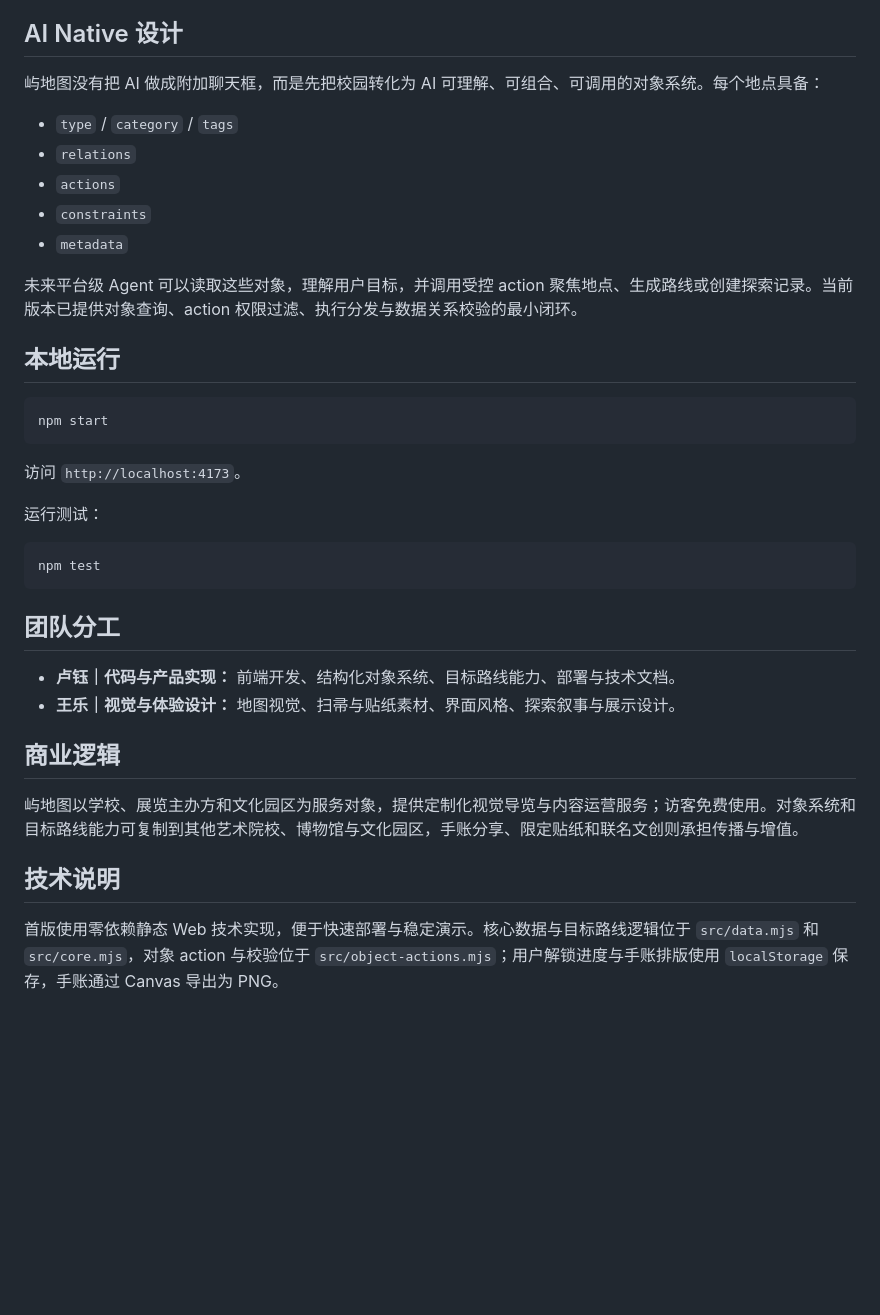
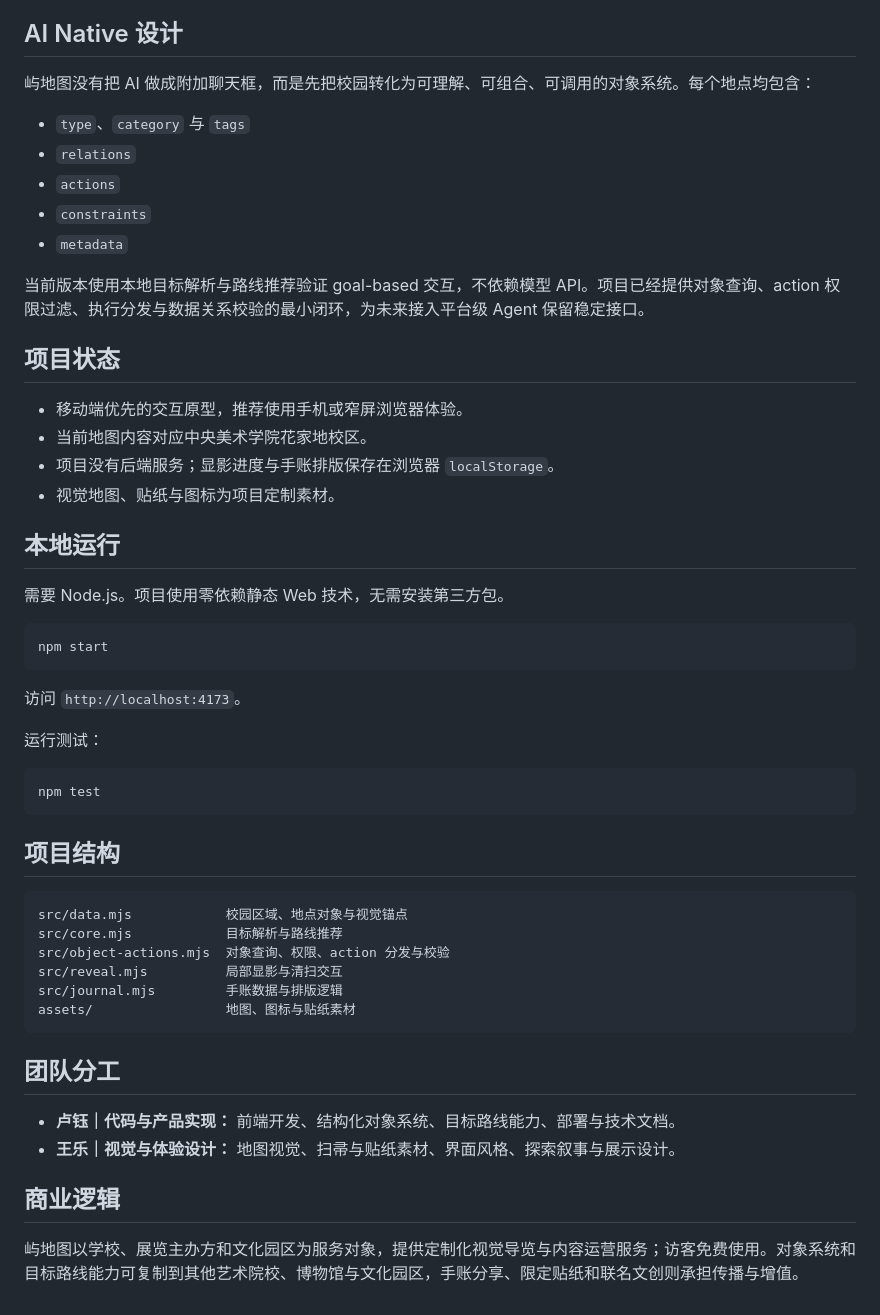
Before and after one commit to luyududu-bot/yuditu, a Markdown page: README.md, the part around the change printed below. Drawn GitHub-style; blank space fills up the shorter version.

````diff
--- a/README.md
+++ b/README.md
@@ -28,17 +41,26 @@
 
 ## AI Native 设计
 
-屿地图没有把 AI 做成附加聊天框，而是先把校园转化为 AI 可理解、可组合、可调用的对象系统。每个地点具备：
+屿地图没有把 AI 做成附加聊天框，而是先把校园转化为可理解、可组合、可调用的对象系统。每个地点均包含：
 
-- `type` / `category` / `tags`
+- `type`、`category` 与 `tags`
 - `relations`
 - `actions`
 - `constraints`
 - `metadata`
 
-未来平台级 Agent 可以读取这些对象，理解用户目标，并调用受控 action 聚焦地点、生成路线或创建探索记录。当前版本已提供对象查询、action 权限过滤、执行分发与数据关系校验的最小闭环。
+当前版本使用本地目标解析与路线推荐验证 goal-based 交互，不依赖模型 API。项目已经提供对象查询、action 权限过滤、执行分发与数据关系校验的最小闭环，为未来接入平台级 Agent 保留稳定接口。
+
+## 项目状态
+
+- 移动端优先的交互原型，推荐使用手机或窄屏浏览器体验。
+- 当前地图内容对应中央美术学院花家地校区。
+- 项目没有后端服务；显影进度与手账排版保存在浏览器 `localStorage`。
+- 视觉地图、贴纸与图标为项目定制素材。
 
 ## 本地运行
+
+需要 Node.js。项目使用零依赖静态 Web 技术，无需安装第三方包。
 
 ```bash
 npm start
@@ -52,6 +74,17 @@ npm start
 npm test
 ```
 
+## 项目结构
+
+```text
+src/data.mjs            校园区域、地点对象与视觉锚点
+src/core.mjs            目标解析与路线推荐
+src/object-actions.mjs  对象查询、权限、action 分发与校验
+src/reveal.mjs          局部显影与清扫交互
+src/journal.mjs         手账数据与排版逻辑
+assets/                 地图、图标与贴纸素材
+```
+
 ## 团队分工
 
 - **卢钰｜代码与产品实现：** 前端开发、结构化对象系统、目标路线能力、部署与技术文档。
@@ -60,7 +93,3 @@ npm test
 ## 商业逻辑
 
 屿地图以学校、展览主办方和文化园区为服务对象，提供定制化视觉导览与内容运营服务；访客免费使用。对象系统和目标路线能力可复制到其他艺术院校、博物馆与文化园区，手账分享、限定贴纸和联名文创则承担传播与增值。
-
-## 技术说明
-
-首版使用零依赖静态 Web 技术实现，便于快速部署与稳定演示。核心数据与目标路线逻辑位于 `src/data.mjs` 和 `src/core.mjs`，对象 action 与校验位于 `src/object-actions.mjs`；用户解锁进度与手账排版使用 `localStorage` 保存，手账通过 Canvas 导出为 PNG。
````
Also changed, not shown: other parts of README.md (+33 -20 lines), docs/screenshots/map-preview.png.
